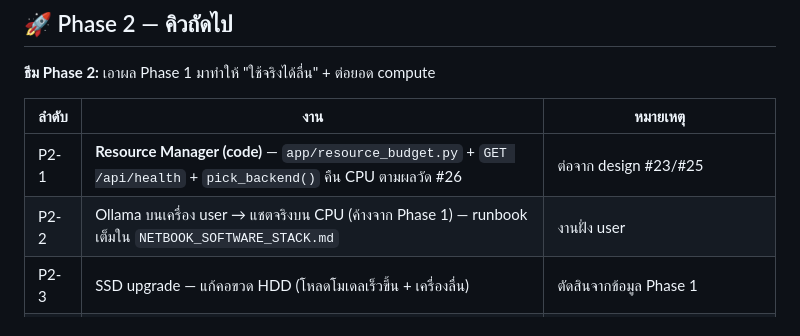
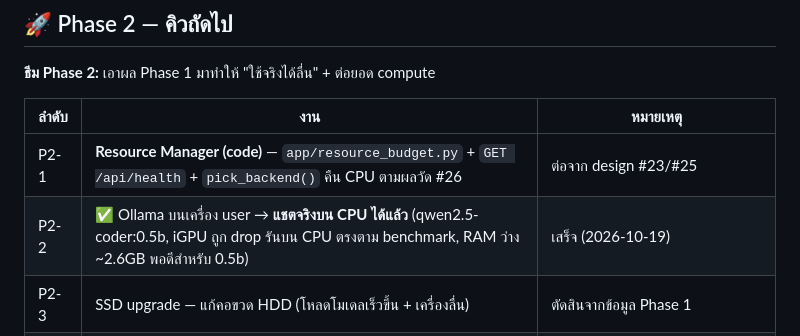
Before and after one commit to Ragam111/9nammon, a Markdown page: docs/ROADMAP.md, the part around the change. Rendered like a GitHub page.

Commit message:
ROADMAP: ปิด P2-2 — Ollama แชตจริงบน CPU ได้แล้ว (#36)
ยืนยันบนเครื่อง user จริง (HP 14-bs043TX): ollama serve + pull qwen2.5-coder:0.5b
สำเร็จ, iGPU (Intel HD520) ถูก drop รันบน CPU ตรงตาม BENCHMARK_RESULTS.md,
RAM ว่าง ~2.6GB พอดีสำหรับ 0.5b, ทดสอบ chat gen โค้ด python ได้จริง
ปิด loop ที่ค้างมาตั้งแต่ Phase 1


Claude-Session: https://claude.ai/code/session_01X1LMwytuyeYQi9PcUiWNek

Co-authored-by: Claude <noreply@anthropic.com>

```diff
--- a/docs/ROADMAP.md
+++ b/docs/ROADMAP.md
@@ -57,7 +57,7 @@ Source of truth เดียวสำหรับงานพัฒนา LCA
 | ลำดับ | งาน | หมายเหตุ |
 |------|-----|---------|
 | P2-1 | **Resource Manager (code)** — `app/resource_budget.py` + `GET /api/health` + `pick_backend()` คืน CPU ตามผลวัด #26 | ต่อจาก design #23/#25 |
-| P2-2 | Ollama บนเครื่อง user → แชตจริงบน CPU (ค้างจาก Phase 1) — runbook เต็มใน `NETBOOK_SOFTWARE_STACK.md` | งานฝั่ง user |
+| P2-2 | ✅ Ollama บนเครื่อง user → **แชตจริงบน CPU ได้แล้ว** (qwen2.5-coder:0.5b, iGPU ถูก drop รันบน CPU ตรงตาม benchmark, RAM ว่าง ~2.6GB พอดีสำหรับ 0.5b) | เสร็จ (2026-10-19) |
 | P2-3 | SSD upgrade — แก้คอขวด HDD (โหลดโมเดลเร็วขึ้น + เครื่องลื่น) | ตัดสินจากข้อมูล Phase 1 |
 | S2 | ✅ Support dashboard ใน `/dev` — แสดง ticket + เปลี่ยนสถานะผ่าน UI (#30) | เสร็จ |
 | Q | 9arm agent quality — **เกณฑ์วัดก่อน** (2 ชั้น): `app/agent_eval.py` offline scorecard 28/28 ✅ + `app/agent_eval_live.py` golden-prompt runner (ยิง prompt จริงเข้า Ollama, skip เองถ้าไม่มี) ✅ | เครื่องมือวัดครบแล้ว → ขั้นต่อไป: รัน runner จริงบน Ollama → ดูคะแนน → ปรับ prompt เทียบ before/after |
```
